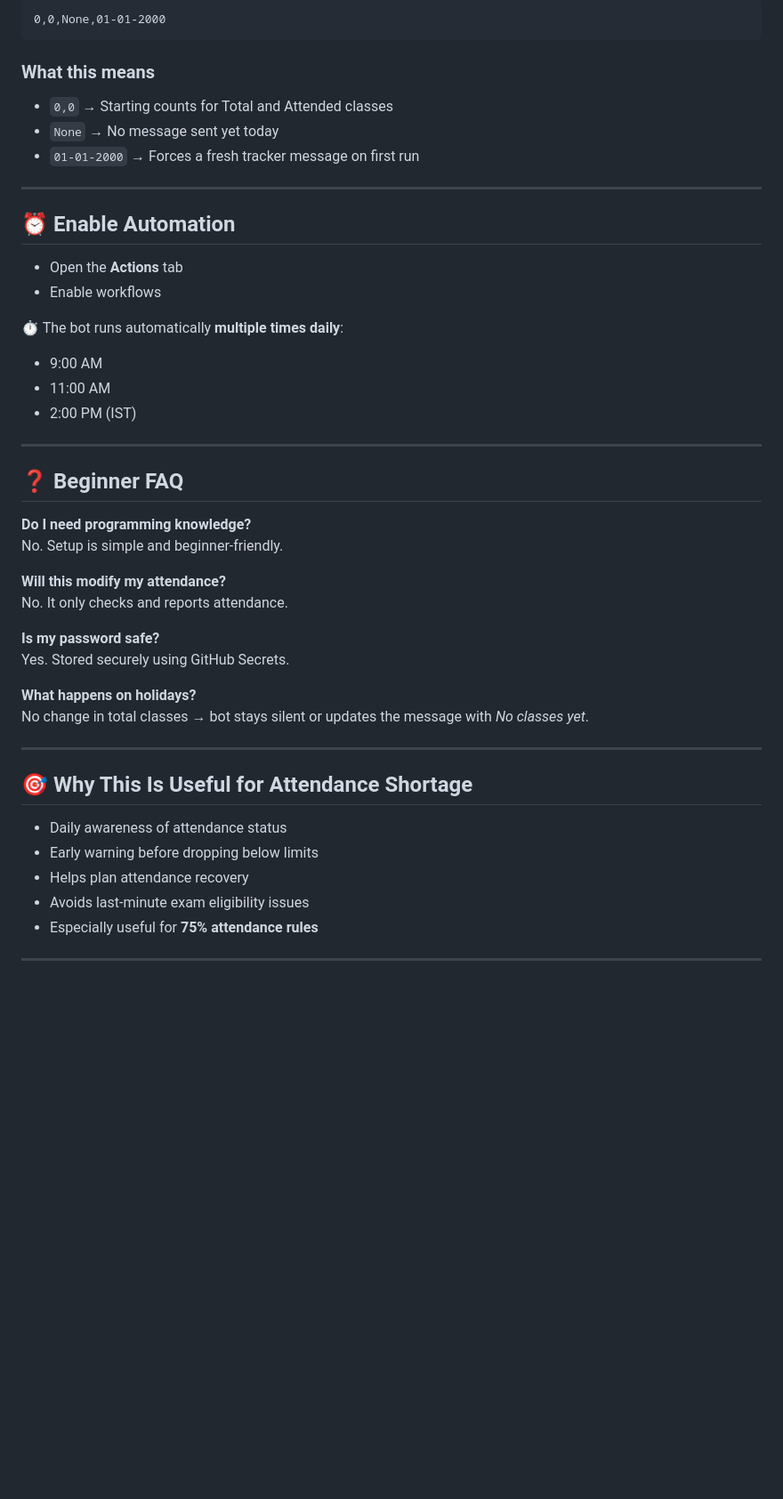
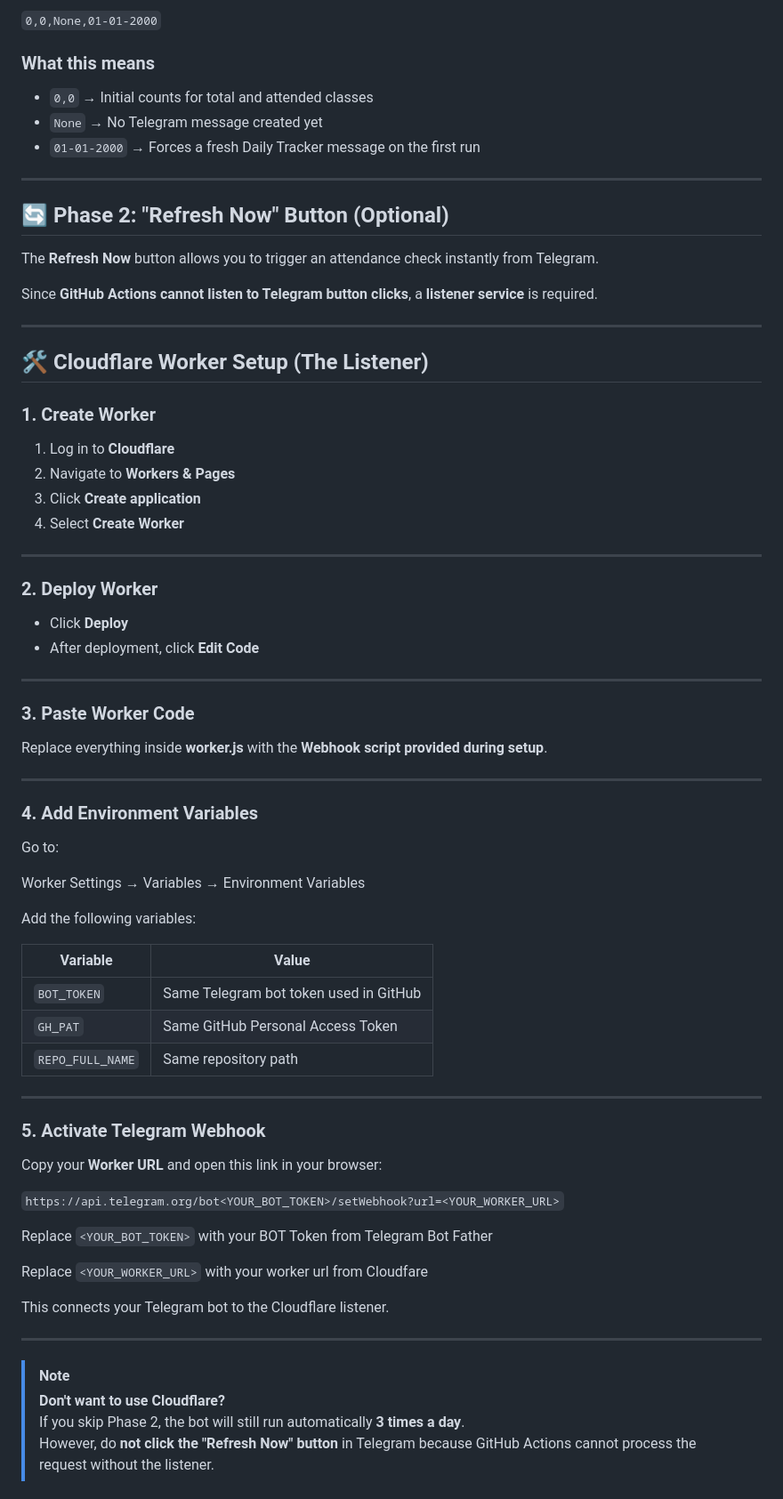
Before and after one commit to myselfsundaresan/attendancereporter, a Markdown page: README.md, the part around one of its changes. Shown at 89% size. Rendered like a GitHub page; blank space fills up the shorter version.

````diff
--- a/README.md
+++ b/README.md
@@ -71,47 +77,81 @@ Create a file named **`last_attendance.txt`** in the repository root and add **e
 
-```
-0,0,None,01-01-2000
-```
+
+`0,0,None,01-01-2000`
+
 
 ### What this means
-- `0,0` → Starting counts for Total and Attended classes
-- `None` → No message sent yet today
-- `01-01-2000` → Forces a fresh tracker message on first run
+- `0,0` → Initial counts for total and attended classes
+- `None` → No Telegram message created yet
+- `01-01-2000` → Forces a fresh Daily Tracker message on the first run
 
 ---
 
-## ⏰ Enable Automation
+## 🔄 Phase 2: "Refresh Now" Button (Optional)
 
-- Open the **Actions** tab
-- Enable workflows
+The **Refresh Now** button allows you to trigger an attendance check instantly from Telegram.
 
-⏱️ The bot runs automatically **multiple times daily**:
-- 9:00 AM
-- 11:00 AM
-- 2:00 PM (IST)
+Since **GitHub Actions cannot listen to Telegram button clicks**, a **listener service** is required.
 
 ---
 
-## ❓ Beginner FAQ
+## 🛠️ Cloudflare Worker Setup (The Listener)
 
-**Do I need programming knowledge?**
-No. Setup is simple and beginner-friendly.
-
-**Will this modify my attendance?**
-No. It only checks and reports attendance.
-
-**Is my password safe?**
-Yes. Stored securely using GitHub Secrets.
-
-**What happens on holidays?**
-No change in total classes → bot stays silent or updates the message with *No classes yet*.
+### 1. Create Worker
+1. Log in to **Cloudflare**
+2. Navigate to **Workers & Pages**
+3. Click **Create application**
+4. Select **Create Worker**
 
 ---
 
-## 🎯 Why This Is Useful for Attendance Shortage
+### 2. Deploy Worker
+- Click **Deploy**
+- After deployment, click **Edit Code**
 
-- Daily awareness of attendance status
-- Early warning before dropping below limits
-- Helps plan attendance recovery
-- Avoids last-minute exam eligibility issues
-- Especially useful for **75% attendance rules**
+---
+
+### 3. Paste Worker Code
+Replace everything inside **worker.js** with the **Webhook script provided during setup**.
+
+---
+
+### 4. Add Environment Variables
+
+Go to:
+
+
+Worker Settings → Variables → Environment Variables
+
+
+Add the following variables:
+
+| Variable | Value |
+|---------|------|
+| `BOT_TOKEN` | Same Telegram bot token used in GitHub |
+| `GH_PAT` | Same GitHub Personal Access Token |
+| `REPO_FULL_NAME` | Same repository path |
+
+---
+
+### 5. Activate Telegram Webhook
+
+Copy your **Worker URL** and open this link in your browser:
+
+
+`https://api.telegram.org/bot<YOUR_BOT_TOKEN>/setWebhook?url=<YOUR_WORKER_URL>`
+
+Replace `<YOUR_BOT_TOKEN>` with your BOT Token from Telegram Bot Father
+
+
+Replace `<YOUR_WORKER_URL>` with your worker url from Cloudfare
+
+
+This connects your Telegram bot to the Cloudflare listener.
+
+---
+
+> [!NOTE]
+> **Don't want to use Cloudflare?**
+> If you skip Phase 2, the bot will still run automatically **3 times a day**.
+> However, do **not click the "Refresh Now" button** in Telegram because GitHub Actions cannot process the request without the listener.
+
````
Also changed, not shown: other parts of README.md (+75 -45 lines).
